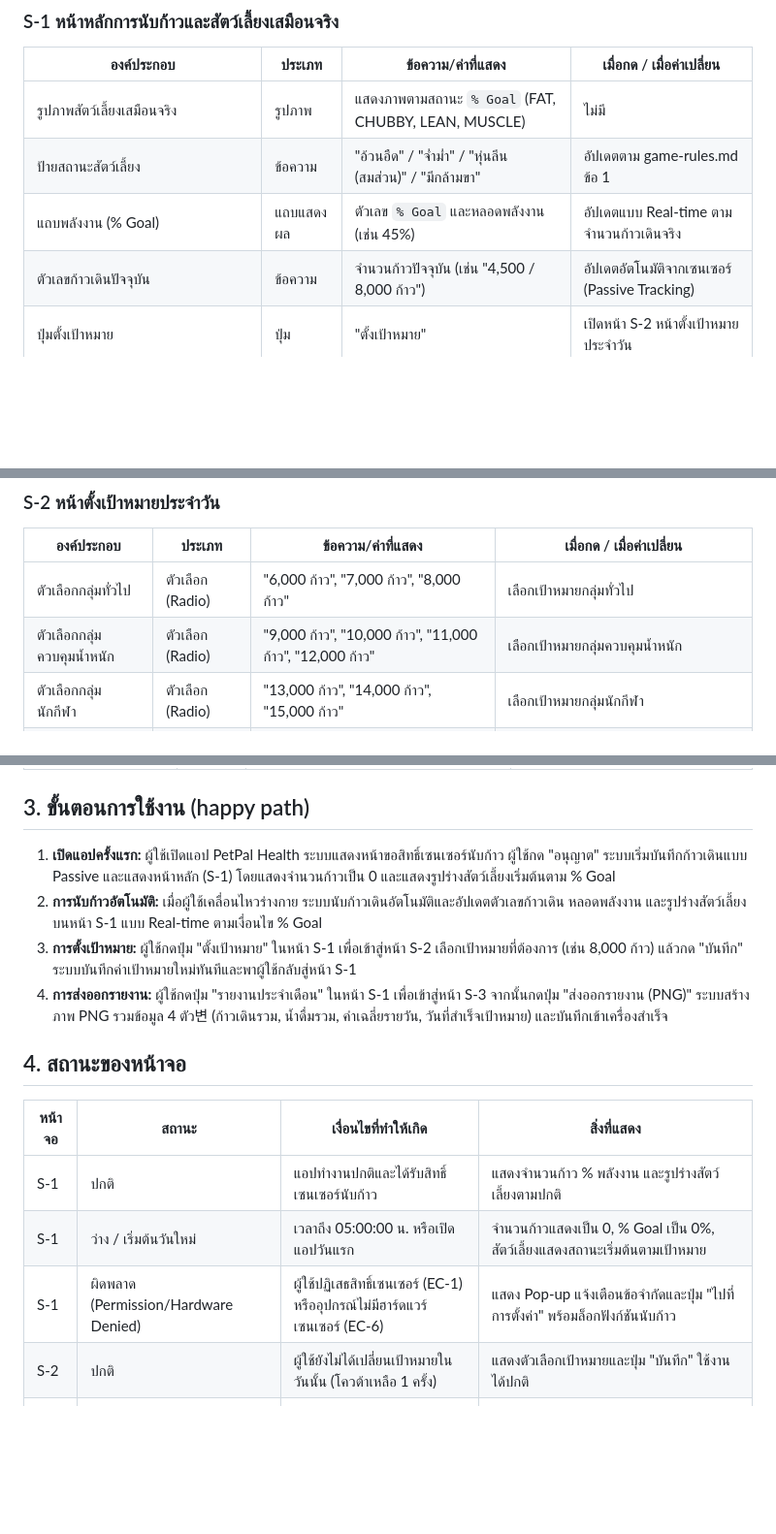
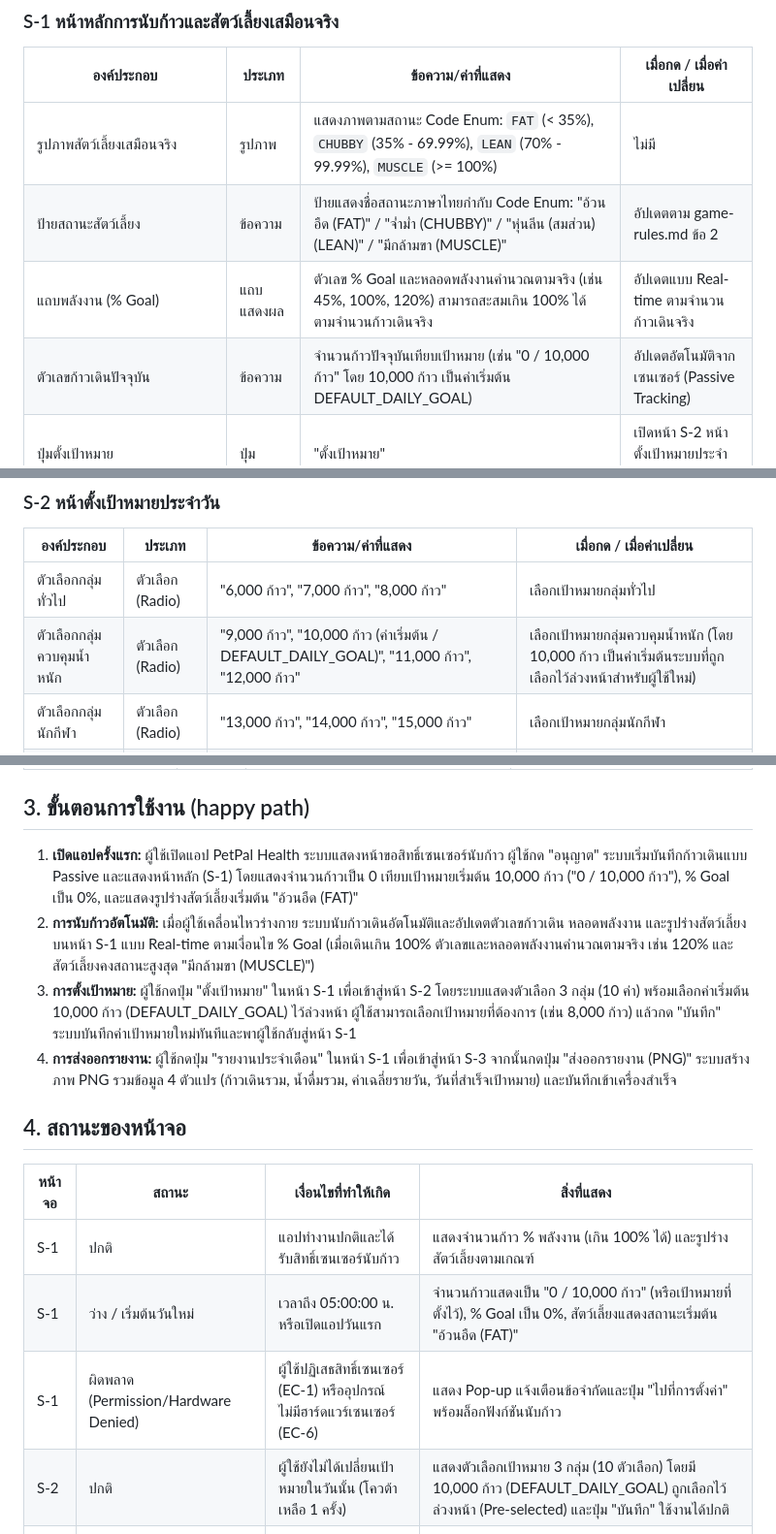
Before and after one commit to Zen-107/CPE320_PetPalHealth, a Markdown page: docs/steps/ux-flow.md, 3 parts joined by grey strips. Shown at 97% size. Rendered like a GitHub page; blank space fills up the shorter version.

Commit message:
docs(steps): resolve review feedback ISSUE-01 and ISSUE-02 in game rules and ux flow

```diff
--- a/docs/steps/ux-flow.md
+++ b/docs/steps/ux-flow.md
@@ -15,10 +15,10 @@
 ### S-1 หน้าหลักการนับก้าวและสัตว์เลี้ยงเสมือนจริง
 | องค์ประกอบ | ประเภท | ข้อความ/ค่าที่แสดง | เมื่อกด / เมื่อค่าเปลี่ยน |
 |---|---|---|---|
-| รูปภาพสัตว์เลี้ยงเสมือนจริง | รูปภาพ | แสดงภาพตามสถานะ `% Goal` (FAT, CHUBBY, LEAN, MUSCLE) | ไม่มี |
-| ป้ายสถานะสัตว์เลี้ยง | ข้อความ | "อ้วนอืด" / "จ่ำม่ำ" / "หุ่นลีน (สมส่วน)" / "มีกล้ามขา" | อัปเดตตาม game-rules.md ข้อ 1 |
-| แถบพลังงาน (% Goal) | แถบแสดงผล | ตัวเลข `% Goal` และหลอดพลังงาน (เช่น 45%) | อัปเดตแบบ Real-time ตามจำนวนก้าวเดินจริง |
-| ตัวเลขก้าวเดินปัจจุบัน | ข้อความ | จำนวนก้าวปัจจุบัน (เช่น "4,500 / 8,000 ก้าว") | อัปเดตอัตโนมัติจากเซนเซอร์ (Passive Tracking) |
+| รูปภาพสัตว์เลี้ยงเสมือนจริง | รูปภาพ | แสดงภาพตามสถานะ Code Enum: `FAT` (< 35%), `CHUBBY` (35% - 69.99%), `LEAN` (70% - 99.99%), `MUSCLE` (>= 100%) | ไม่มี |
+| ป้ายสถานะสัตว์เลี้ยง | ข้อความ | ป้ายแสดงชื่อสถานะภาษาไทยกำกับ Code Enum: "อ้วนอืด (FAT)" / "จ่ำม่ำ (CHUBBY)" / "หุ่นลีน (สมส่วน) (LEAN)" / "มีกล้ามขา (MUSCLE)" | อัปเดตตาม game-rules.md ข้อ 2 |
+| แถบพลังงาน (% Goal) | แถบแสดงผล | ตัวเลข % Goal และหลอดพลังงานคำนวณตามจริง (เช่น 45%, 100%, 120%) สามารถสะสมเกิน 100% ได้ตามจำนวนก้าวเดินจริง | อัปเดตแบบ Real-time ตามจำนวนก้าวเดินจริง |
+| ตัวเลขก้าวเดินปัจจุบัน | ข้อความ | จำนวนก้าวปัจจุบันเทียบเป้าหมาย (เช่น "0 / 10,000 ก้าว" โดย 10,000 ก้าว เป็นค่าเริ่มต้น DEFAULT_DAILY_GOAL) | อัปเดตอัตโนมัติจากเซนเซอร์ (Passive Tracking) |
 | ปุ่มตั้งเป้าหมาย | ปุ่ม | "ตั้งเป้าหมาย" | เปิดหน้า S-2 หน้าตั้งเป้าหมายประจำวัน |
 | ปุ่มดูรายงานรายเดือน | ปุ่ม | "รายงานประจำเดือน" | เปิดหน้า S-3 หน้าสรุปผลรายเดือนและส่งออกรายงาน |
 | ป๊อปอัปแจ้งเตือนสิทธิ์ (Permission/Hardware Error) | ป๊อปอัป | "ไม่สามารถเข้าถึงเซนเซอร์นับก้าวได้ กรุณาเปิดสิทธิ์ในการตั้งค่าเครื่อง" | ปุ่ม "ไปที่การตั้งค่า" (พาไปหน้า Settings ของเครื่อง) |
@@ -27,7 +27,7 @@
 | องค์ประกอบ | ประเภท | ข้อความ/ค่าที่แสดง | เมื่อกด / เมื่อค่าเปลี่ยน |
 |---|---|---|---|
 | ตัวเลือกกลุ่มทั่วไป | ตัวเลือก (Radio) | "6,000 ก้าว", "7,000 ก้าว", "8,000 ก้าว" | เลือกเป้าหมายกลุ่มทั่วไป |
-| ตัวเลือกกลุ่มควบคุมน้ำหนัก | ตัวเลือก (Radio) | "9,000 ก้าว", "10,000 ก้าว", "11,000 ก้าว", "12,000 ก้าว" | เลือกเป้าหมายกลุ่มควบคุมน้ำหนัก |
+| ตัวเลือกกลุ่มควบคุมน้ำหนัก | ตัวเลือก (Radio) | "9,000 ก้าว", "10,000 ก้าว (ค่าเริ่มต้น / DEFAULT_DAILY_GOAL)", "11,000 ก้าว", "12,000 ก้าว" | เลือกเป้าหมายกลุ่มควบคุมน้ำหนัก (โดย 10,000 ก้าว เป็นค่าเริ่มต้นระบบที่ถูกเลือกไว้ล่วงหน้าสำหรับผู้ใช้ใหม่) |
 | ตัวเลือกกลุ่มนักกีฬา | ตัวเลือก (Radio) | "13,000 ก้าว", "14,000 ก้าว", "15,000 ก้าว" | เลือกเป้าหมายกลุ่มนักกีฬา |
 | ปุ่มบันทึก | ปุ่ม | "บันทึก" | บันทึกค่าเป้าหมายใหม่ (อ้างอิง AC-2, AC-3, AC-4) |
 | ปุ่มย้อนกลับ | ปุ่ม | "ย้อนกลับ" | กลับไปหน้า S-1 |
@@ -42,19 +42,19 @@
 
 ## 3. ขั้นตอนการใช้งาน (happy path)
 
-1. **เปิดแอปครั้งแรก:** ผู้ใช้เปิดแอป PetPal Health ระบบแสดงหน้าขอสิทธิ์เซนเซอร์นับก้าว ผู้ใช้กด "อนุญาต" ระบบเริ่มบันทึกก้าวเดินแบบ Passive และแสดงหน้าหลัก (S-1) โดยแสดงจำนวนก้าวเป็น 0 และแสดงรูปร่างสัตว์เลี้ยงเริ่มต้นตาม % Goal
-2. **การนับก้าวอัตโนมัติ:** เมื่อผู้ใช้เคลื่อนไหวร่างกาย ระบบนับก้าวเดินอัตโนมัติและอัปเดตตัวเลขก้าวเดิน หลอดพลังงาน และรูปร่างสัตว์เลี้ยงบนหน้า S-1 แบบ Real-time ตามเงื่อนไข % Goal
-3. **การตั้งเป้าหมาย:** ผู้ใช้กดปุ่ม "ตั้งเป้าหมาย" ในหน้า S-1 เพื่อเข้าสู่หน้า S-2 เลือกเป้าหมายที่ต้องการ (เช่น 8,000 ก้าว) แล้วกด "บันทึก" ระบบบันทึกค่าเป้าหมายใหม่ทันทีและพาผู้ใช้กลับสู่หน้า S-1
-4. **การส่งออกรายงาน:** ผู้ใช้กดปุ่ม "รายงานประจำเดือน" ในหน้า S-1 เพื่อเข้าสู่หน้า S-3 จากนั้นกดปุ่ม "ส่งออกรายงาน (PNG)" ระบบสร้างภาพ PNG รวมข้อมูล 4 ตัว변 (ก้าวเดินรวม, น้ำดื่มรวม, ค่าเฉลี่ยรายวัน, วันที่สำเร็จเป้าหมาย) และบันทึกเข้าเครื่องสำเร็จ
+1. **เปิดแอปครั้งแรก:** ผู้ใช้เปิดแอป PetPal Health ระบบแสดงหน้าขอสิทธิ์เซนเซอร์นับก้าว ผู้ใช้กด "อนุญาต" ระบบเริ่มบันทึกก้าวเดินแบบ Passive และแสดงหน้าหลัก (S-1) โดยแสดงจำนวนก้าวเป็น 0 เทียบเป้าหมายเริ่มต้น 10,000 ก้าว ("0 / 10,000 ก้าว"), % Goal เป็น 0%, และแสดงรูปร่างสัตว์เลี้ยงเริ่มต้น "อ้วนอืด (FAT)"
+2. **การนับก้าวอัตโนมัติ:** เมื่อผู้ใช้เคลื่อนไหวร่างกาย ระบบนับก้าวเดินอัตโนมัติและอัปเดตตัวเลขก้าวเดิน หลอดพลังงาน และรูปร่างสัตว์เลี้ยงบนหน้า S-1 แบบ Real-time ตามเงื่อนไข % Goal (เมื่อเดินเกิน 100% ตัวเลขและหลอดพลังงานคำนวณตามจริง เช่น 120% และสัตว์เลี้ยงคงสถานะสูงสุด "มีกล้ามขา (MUSCLE)")
+3. **การตั้งเป้าหมาย:** ผู้ใช้กดปุ่ม "ตั้งเป้าหมาย" ในหน้า S-1 เพื่อเข้าสู่หน้า S-2 โดยระบบแสดงตัวเลือก 3 กลุ่ม (10 ค่า) พร้อมเลือกค่าเริ่มต้น 10,000 ก้าว (DEFAULT_DAILY_GOAL) ไว้ล่วงหน้า ผู้ใช้สามารถเลือกเป้าหมายที่ต้องการ (เช่น 8,000 ก้าว) แล้วกด "บันทึก" ระบบบันทึกค่าเป้าหมายใหม่ทันทีและพาผู้ใช้กลับสู่หน้า S-1
+4. **การส่งออกรายงาน:** ผู้ใช้กดปุ่ม "รายงานประจำเดือน" ในหน้า S-1 เพื่อเข้าสู่หน้า S-3 จากนั้นกดปุ่ม "ส่งออกรายงาน (PNG)" ระบบสร้างภาพ PNG รวมข้อมูล 4 ตัวแปร (ก้าวเดินรวม, น้ำดื่มรวม, ค่าเฉลี่ยรายวัน, วันที่สำเร็จเป้าหมาย) และบันทึกเข้าเครื่องสำเร็จ
 
 ## 4. สถานะของหน้าจอ
 
 | หน้าจอ | สถานะ | เงื่อนไขที่ทำให้เกิด | สิ่งที่แสดง |
 |---|---|---|---|
-| S-1 | ปกติ | แอปทำงานปกติและได้รับสิทธิ์เซนเซอร์นับก้าว | แสดงจำนวนก้าว % พลังงาน และรูปร่างสัตว์เลี้ยงตามปกติ |
-| S-1 | ว่าง / เริ่มต้นวันใหม่ | เวลาถึง 05:00:00 น. หรือเปิดแอปวันแรก | จำนวนก้าวแสดงเป็น 0, % Goal เป็น 0%, สัตว์เลี้ยงแสดงสถานะเริ่มต้นตามเป้าหมาย |
+| S-1 | ปกติ | แอปทำงานปกติและได้รับสิทธิ์เซนเซอร์นับก้าว | แสดงจำนวนก้าว % พลังงาน (เกิน 100% ได้) และรูปร่างสัตว์เลี้ยงตามเกณฑ์ |
+| S-1 | ว่าง / เริ่มต้นวันใหม่ | เวลาถึง 05:00:00 น. หรือเปิดแอปวันแรก | จำนวนก้าวแสดงเป็น "0 / 10,000 ก้าว" (หรือเป้าหมายที่ตั้งไว้), % Goal เป็น 0%, สัตว์เลี้ยงแสดงสถานะเริ่มต้น "อ้วนอืด (FAT)" |
 | S-1 | ผิดพลาด (Permission/Hardware Denied) | ผู้ใช้ปฏิเสธสิทธิ์เซนเซอร์ (EC-1) หรืออุปกรณ์ไม่มีฮาร์ดแวร์เซนเซอร์ (EC-6) | แสดง Pop-up แจ้งเตือนข้อจำกัดและปุ่ม "ไปที่การตั้งค่า" พร้อมล็อกฟังก์ชันนับก้าว |
-| S-2 | ปกติ | ผู้ใช้ยังไม่ได้เปลี่ยนเป้าหมายในวันนั้น (โควต้าเหลือ 1 ครั้ง) | แสดงตัวเลือกเป้าหมายและปุ่ม "บันทึก" ใช้งานได้ปกติ |
+| S-2 | ปกติ | ผู้ใช้ยังไม่ได้เปลี่ยนเป้าหมายในวันนั้น (โควต้าเหลือ 1 ครั้ง) | แสดงตัวเลือกเป้าหมาย 3 กลุ่ม (10 ตัวเลือก) โดยมี 10,000 ก้าว (DEFAULT_DAILY_GOAL) ถูกเลือกไว้ล่วงหน้า (Pre-selected) และปุ่ม "บันทึก" ใช้งานได้ปกติ |
 | S-2 | ผิดพลาด (Disabled State) | ผู้ใช้พยายามเปลี่ยนเป้าหมายซ้ำภายในวันเดียวกัน (ก่อน 05:00 น.) | ปุ่มบันทึกถูก Disabled (สีเทาจาง) และแสดง Toast Message: *"คุณสามารถปรับเปลี่ยนเป้าหมายได้เพียง 1 ครั้งต่อวัน"* |
 | S-3 | ปกติ | มีข้อมูลสรุปรายเดือนในระบบ | แสดงข้อมูลสรุป 4 ตัวแปรและปุ่ม "ส่งออกรายงาน (PNG)" |
 | S-3 | ว่าง | ไม่มีข้อมูลสถิติในเดือนนั้น | แสดงข้อความ "ยังไม่มีข้อมูลสรุปสำหรับเดือนนี้" และปุ่มส่งออกรายงานถูกปิดการใช้งาน |
```
Also changed, not shown: other parts of docs/steps/ux-flow.md (+1 -1 lines), docs/steps/game-rules.md (+13 -12 lines), logs/agent-design_design.md (+1 -0 lines).
